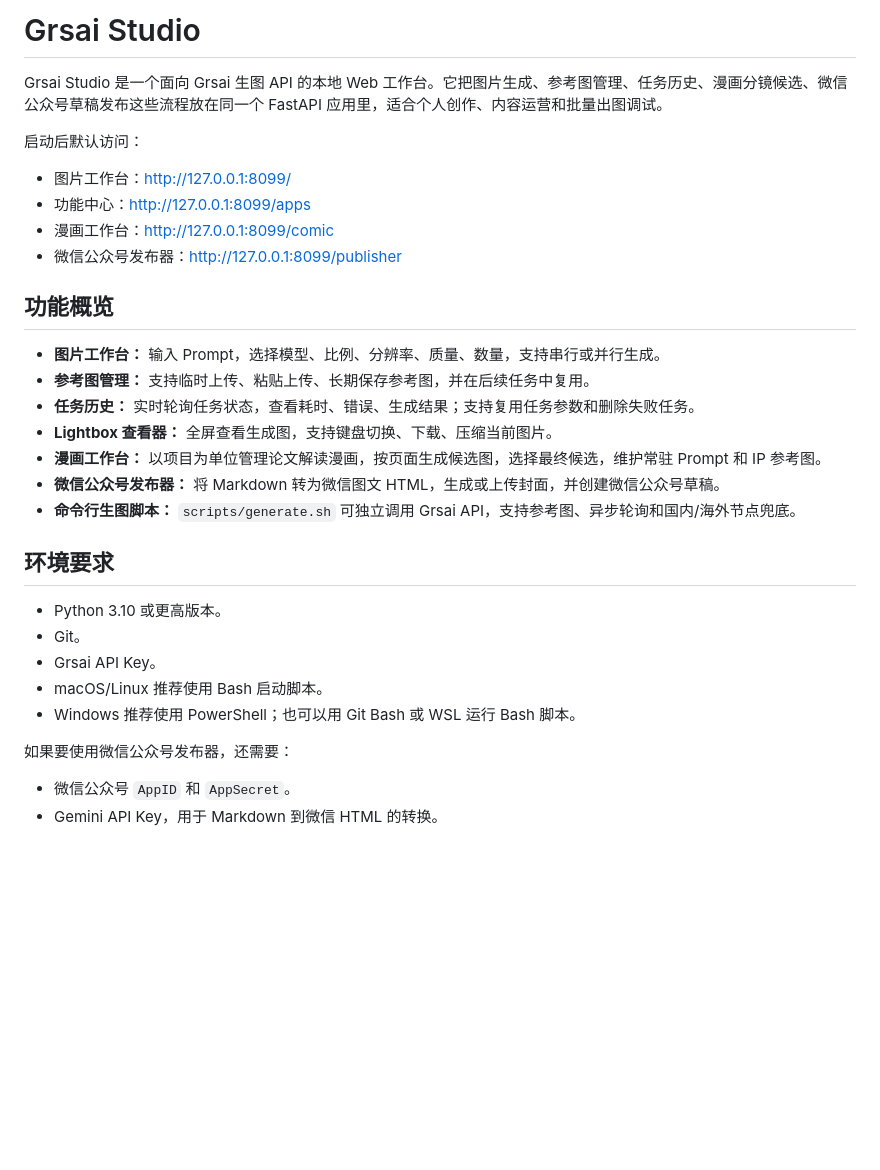
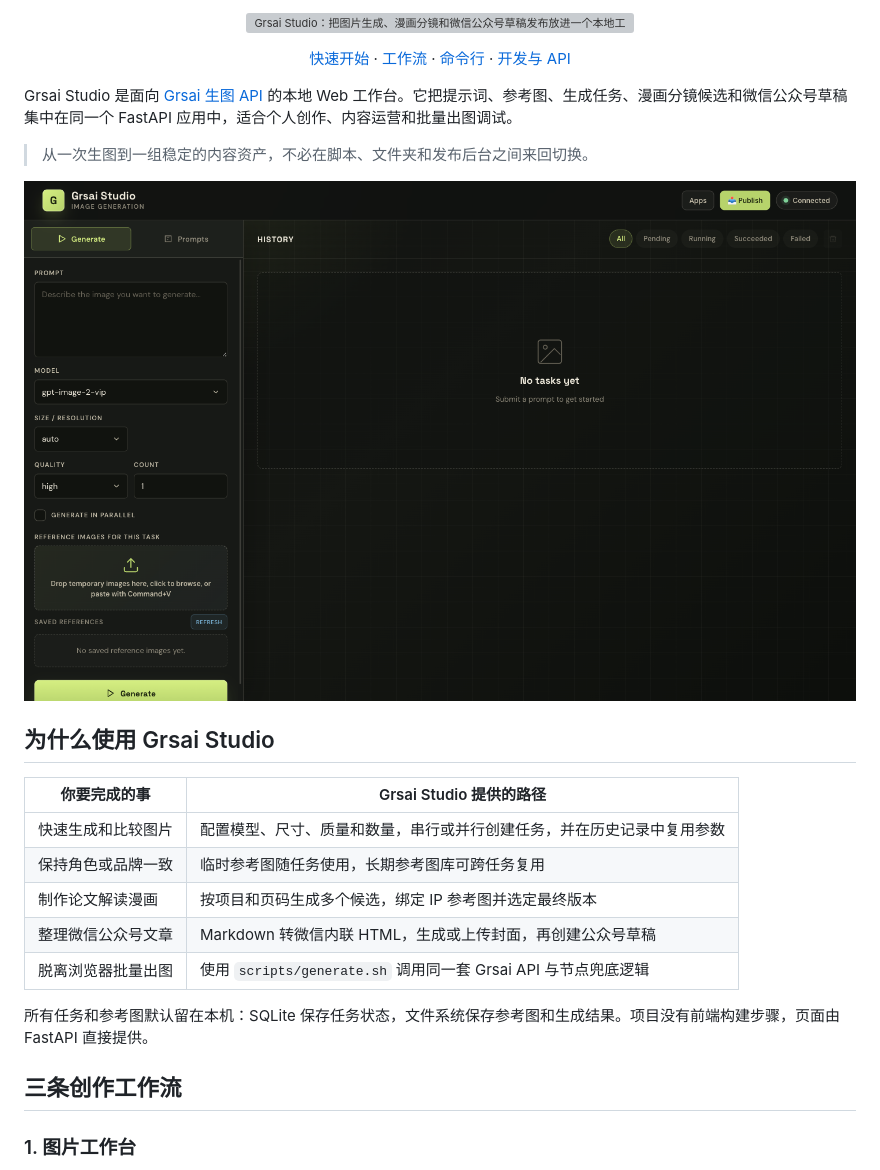
Before and after one commit to EricLeeK/grsai-studio, a Markdown page: README.md, the part around one of its changes. GitHub-like rendering; pictures changed too: assets/readme/workbench.png (added); blank space fills up the shorter version; grey boxes are pictures that could not be loaded.

Commit message:
docs(README): 重构项目主页与创作工作流展示
围绕图片生成、漫画分镜和公众号发布重组内容结构。
新增项目原生 SVG 与真实界面截图，完善快速开始和 API 说明。

```diff
--- a/README.md
+++ b/README.md
@@ -1,34 +1,35 @@
-# Grsai Studio
+<p align="center">
+  <img src="./assets/readme/hero.svg" width="100%" alt="Grsai Studio：把图片生成、漫画分镜和微信公众号草稿发布放进一个本地工作台">
+</p>
 
-Grsai Studio 是一个面向 Grsai 生图 API 的本地 Web 工作台。它把图片生成、参考图管理、任务历史、漫画分镜候选、微信公众号草稿发布这些流程放在同一个 FastAPI 应用里，适合个人创作、内容运营和批量出图调试。
+<p align="center">
+  <a href="#快速开始">快速开始</a> ·
+  <a href="#三条创作工作流">工作流</a> ·
+  <a href="#命令行生图">命令行</a> ·
+  <a href="#开发与-api">开发与 API</a>
+</p>
 
-启动后默认访问：
+Grsai Studio 是面向 [Grsai 生图 API](https://grsai.com/) 的本地 Web 工作台。它把提示词、参考图、生成任务、漫画分镜候选和微信公众号草稿集中在同一个 FastAPI 应用中，适合个人创作、内容运营和批量出图调试。
 
-- 图片工作台：http://127.0.0.1:8099/
-- 功能中心：http://127.0.0.1:8099/apps
-- 漫画工作台：http://127.0.0.1:8099/comic
-- 微信公众号发布器：http://127.0.0.1:8099/publisher
+> 从一次生图到一组稳定的内容资产，不必在脚本、文件夹和发布后台之间来回切换。
 
-## 功能概览
+<p align="center">
+  <img src="./assets/readme/workbench.png" width="100%" alt="Grsai Studio 图片工作台：左侧配置提示词、模型和参考图，右侧查看任务历史与生成结果">
+</p>
 
-- **图片工作台：** 输入 Prompt，选择模型、比例、分辨率、质量、数量，支持串行或并行生成。
-- **参考图管理：** 支持临时上传、粘贴上传、长期保存参考图，并在后续任务中复用。
-- **任务历史：** 实时轮询任务状态，查看耗时、错误、生成结果；支持复用任务参数和删除失败任务。
-- **Lightbox 查看器：** 全屏查看生成图，支持键盘切换、下载、压缩当前图片。
-- **漫画工作台：** 以项目为单位管理论文解读漫画，按页面生成候选图，选择最终候选，维护常驻 Prompt 和 IP 参考图。
-- **微信公众号发布器：** 将 Markdown 转为微信图文 HTML，生成或上传封面，并创建微信公众号草稿。
-- **命令行生图脚本：** `scripts/generate.sh` 可独立调用 Grsai API，支持参考图、异步轮询和国内/海外节点兜底。
+## 为什么使用 Grsai Studio
 
-## 环境要求
+| 你要完成的事 | Grsai Studio 提供的路径 |
+| --- | --- |
+| 快速生成和比较图片 | 配置模型、尺寸、质量和数量，串行或并行创建任务，并在历史记录中复用参数 |
+| 保持角色或品牌一致 | 临时参考图随任务使用，长期参考图库可跨任务复用 |
+| 制作论文解读漫画 | 按项目和页码生成多个候选，绑定 IP 参考图并选定最终版本 |
+| 整理微信公众号文章 | Markdown 转微信内联 HTML，生成或上传封面，再创建公众号草稿 |
+| 脱离浏览器批量出图 | 使用 `scripts/generate.sh` 调用同一套 Grsai API 与节点兜底逻辑 |
 
-- Python 3.10 或更高版本。
-- Git。
-- Grsai API Key。
-- macOS/Linux 推荐使用 Bash 启动脚本。
-- Windows 推荐使用 PowerShell；也可以用 Git Bash 或 WSL 运行 Bash 脚本。
+所有任务和参考图默认留在本机：SQLite 保存任务状态，文件系统保存参考图和生成结果。项目没有前端构建步骤，页面由 FastAPI 直接提供。
 
-如果要使用微信公众号发布器，还需要：
+## 三条创作工作流
 
-- 微信公众号 `AppID` 和 `AppSecret`。
-- Gemini API Key，用于 Markdown 到微信 HTML 的转换。
+### 1. 图片工作台
 
```
Also changed, not shown: other parts of README.md (+181 -304 lines), assets/readme/comic.png (added), assets/readme/publisher.png (added), 1 other file.
